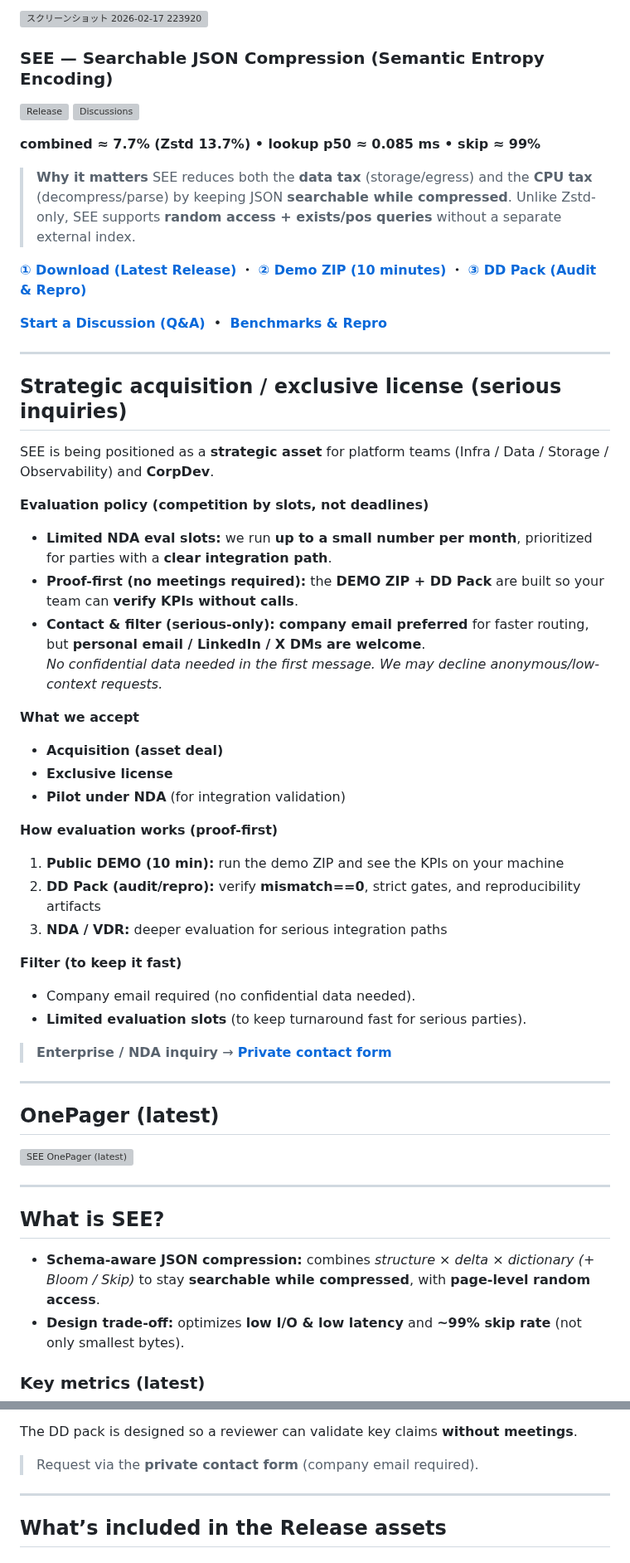
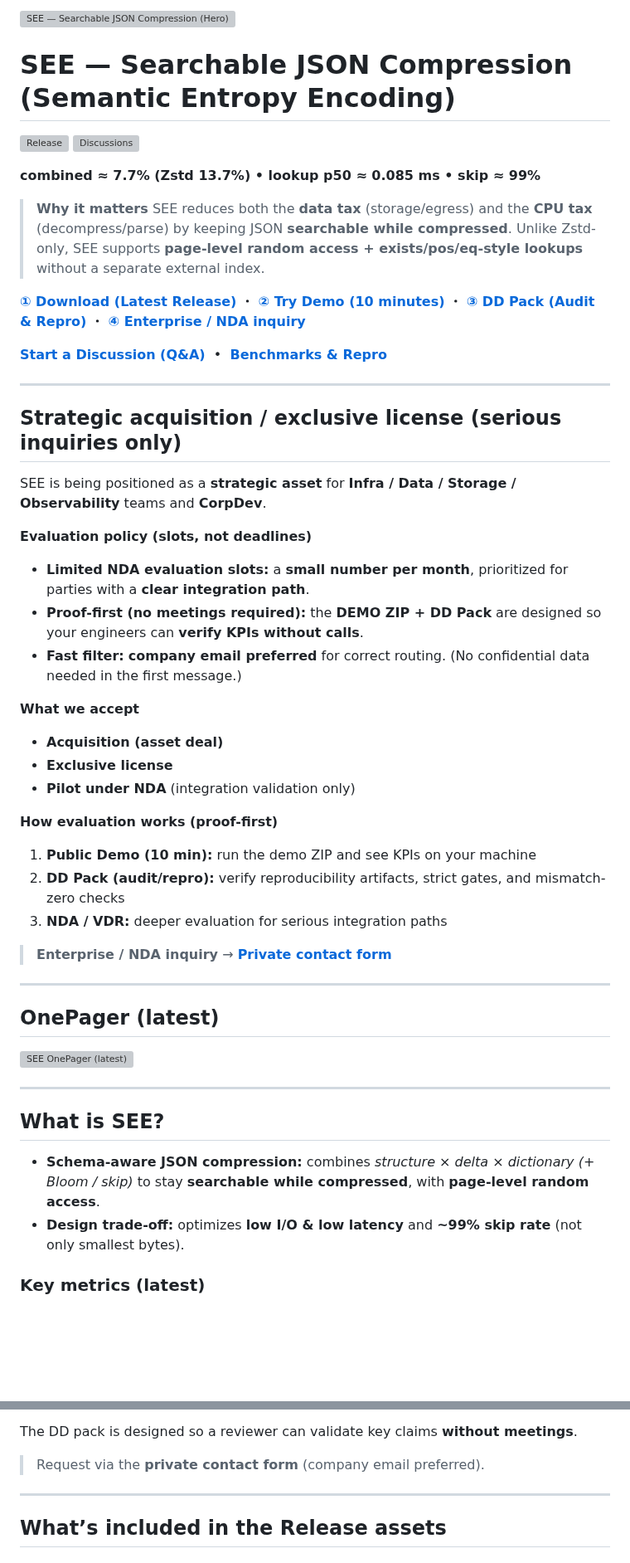
Before and after one commit to kodomonocch1/see_proto, a Markdown page: README.md, 2 parts joined by grey strips. Shown at 83% size. GitHub-like rendering; blank space fills up the shorter version; grey boxes are pictures that could not be loaded.

```diff
--- a/README.md
+++ b/README.md
@@ -1,6 +1,6 @@
-<img width="915" height="493" alt="スクリーンショット 2026-02-17 223920" src="https://github.com/user-attachments/assets/e001eb79-7619-4f08-a9d2-6de816d4e433" />
+<img width="915" height="493" alt="SEE — Searchable JSON Compression (Hero)" src="https://github.com/user-attachments/assets/e001eb79-7619-4f08-a9d2-6de816d4e433" />
 
-### SEE — Searchable JSON Compression (Semantic Entropy Encoding)
+# SEE — Searchable JSON Compression (Semantic Entropy Encoding)
 
 [![Release](https://img.shields.io/github/v/release/kodomonocch1/see_proto)](https://github.com/kodomonocch1/see_proto/releases)
 [![Discussions](https://img.shields.io/github/discussions/kodomonocch1/see_proto?label=Q%26A%20%2F%20Repro)](https://github.com/kodomonocch1/see_proto/discussions)
@@ -9,46 +9,43 @@
 
 > **Why it matters**
 > SEE reduces both the **data tax** (storage/egress) and the **CPU tax** (decompress/parse) by keeping JSON **searchable while compressed**.
-> Unlike Zstd-only, SEE supports **random access + exists/pos queries** without a separate external index.
+> Unlike Zstd-only, SEE supports **page-level random access + exists/pos/eq-style lookups** without a separate external index.
 
 <p>
   <a href="https://github.com/kodomonocch1/see_proto/releases"><b>① Download (Latest Release)</b></a> ・
-  <a href="https://github.com/kodomonocch1/see_proto/releases"><b>② Demo ZIP (10 minutes)</b></a> ・
-  <a href="#dd-pack-audit--repro"><b>③ DD Pack (Audit & Repro)</b></a>
+  <a href="#try-in-10-min"><b>② Try Demo (10 minutes)</b></a> ・
+  <a href="#dd-pack-audit--repro"><b>③ DD Pack (Audit & Repro)</b></a> ・
+  <a href="#enterprise-nda"><b>④ Enterprise / NDA inquiry</b></a>
 </p>
 
 <p>
-  <a href="https://github.com/kodomonocch1/see_proto/discussions/categories/q-a"><b> Start a Discussion (Q&A)</b></a>
+  <a href="https://github.com/kodomonocch1/see_proto/discussions/categories/q-a"><b>Start a Discussion (Q&A)</b></a>
   &nbsp;•&nbsp;
-  <a href="https://github.com/kodomonocch1/see_proto/discussions/categories/benchmarks-repro"><b> Benchmarks & Repro</b></a>
+  <a href="https://github.com/kodomonocch1/see_proto/discussions/categories/benchmarks-repro"><b>Benchmarks & Repro</b></a>
 </p>
 
 ---
 
-## Strategic acquisition / exclusive license (serious inquiries)
+## Strategic acquisition / exclusive license (serious inquiries only)
 
-SEE is being positioned as a **strategic asset** for platform teams (Infra / Data / Storage / Observability) and **CorpDev**.
+SEE is being positioned as a **strategic asset** for **Infra / Data / Storage / Observability** teams and **CorpDev**.
 
-**Evaluation policy (competition by slots, not deadlines)**
-- **Limited NDA eval slots:** we run **up to a small number per month**, prioritized for parties with a **clear integration path**.
-- **Proof-first (no meetings required):** the **DEMO ZIP + DD Pack** are built so your team can **verify KPIs without calls**.
-- **Contact & filter (serious-only):** **company email preferred** for faster routing, but **personal email / LinkedIn / X DMs are welcome**.
-  *No confidential data needed in the first message. We may decline anonymous/low-context requests.*
+**Evaluation policy (slots, not deadlines)**
+- **Limited NDA evaluation slots:** a **small number per month**, prioritized for parties with a **clear integration path**.
+- **Proof-first (no meetings required):** the **DEMO ZIP + DD Pack** are designed so your engineers can **verify KPIs without calls**.
+- **Fast filter:** **company email preferred** for correct routing. (No confidential data needed in the first message.)
 
 **What we accept**
--  **Acquisition (asset deal)**
--  **Exclusive license**
--  **Pilot under NDA** (for integration validation)
+- **Acquisition (asset deal)**
+- **Exclusive license**
+- **Pilot under NDA** (integration validation only)
 
 **How evaluation works (proof-first)**
-1) **Public DEMO (10 min):** run the demo ZIP and see the KPIs on your machine
-2) **DD Pack (audit/repro):** verify **mismatch==0**, strict gates, and reproducibility artifacts
+1) **Public Demo (10 min):** run the demo ZIP and see KPIs on your machine
+2) **DD Pack (audit/repro):** verify reproducibility artifacts, strict gates, and mismatch-zero checks
 3) **NDA / VDR:** deeper evaluation for serious integration paths
 
-**Filter (to keep it fast)**
-- Company email required (no confidential data needed).
-- **Limited evaluation slots** (to keep turnaround fast for serious parties).
-
+<a id="enterprise-nda"></a>
 > **Enterprise / NDA inquiry** → <a href="https://docs.google.com/forms/d/e/1FAIpQLScV2Ti592K3Za2r_WLUd0E6xSvCEVnlEOxYd6OGgbpJm0ADlg/viewform?usp=header"><b>Private contact form</b></a>
 
 ---
@@ -61,7 +58,7 @@ SEE is being positioned as a **strategic asset** for platform teams (Infra / Dat
 
 ## What is SEE?
 
-- **Schema-aware JSON compression:** combines *structure × delta × dictionary (+ Bloom / Skip)* to stay **searchable while compressed**, with **page-level random access**.
+- **Schema-aware JSON compression:** combines *structure × delta × dictionary (+ Bloom / skip)* to stay **searchable while compressed**, with **page-level random access**.
 - **Design trade-off:** optimizes **low I/O & low latency** and **~99% skip rate** (not only smallest bytes).
 
 ### Key metrics (latest)
@@ -173,7 +173,7 @@ The DD pack is an **audit/repro bundle** for evaluators who need more than “a
 
 The DD pack is designed so a reviewer can validate key claims **without meetings**.
 
-> Request via the **private contact form** (company email required).
+> Request via the **private contact form** (company email preferred).
 
 ---
 
```
Also changed, not shown: other parts of README.md (+13 -21 lines).
